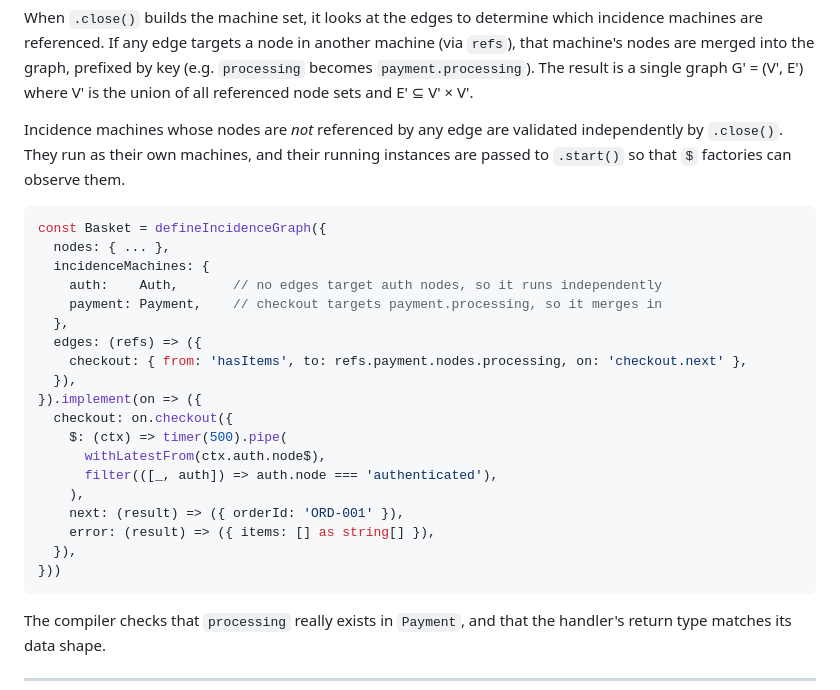
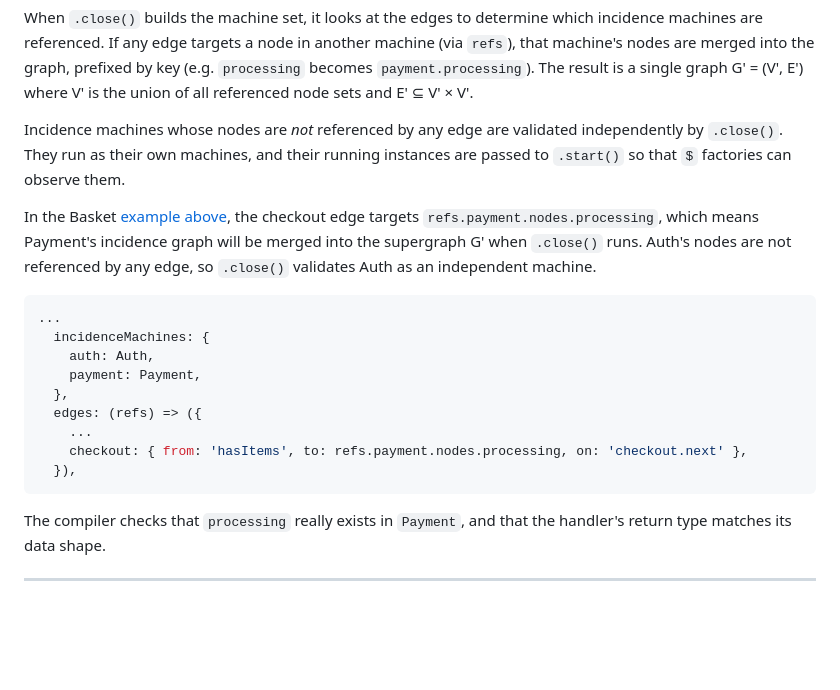
Before and after one commit to yaw-rx/ystate, a Markdown page: README.md, the part around one of its changes. Drawn GitHub-style; blank space fills up the shorter version.

Commit message:
CHORE: working on documentation.

````diff
--- a/README.md
+++ b/README.md
@@ -168,26 +171,18 @@ When `.close()` builds the machine set, it looks at the edges to determine which
 
 Incidence machines whose nodes are *not* referenced by any edge are validated independently by `.close()`. They run as their own machines, and their running instances are passed to `.start()` so that `$` factories can observe them.
 
+In the Basket [example above](#quick-look), the checkout edge targets `refs.payment.nodes.processing`, which means Payment's incidence graph will be merged into the supergraph G' when `.close()` runs. Auth's nodes are not referenced by any edge, so `.close()` validates Auth as an independent machine.
+
 ```typescript
-const Basket = defineIncidenceGraph({
-  nodes: { ... },
+...
   incidenceMachines: {
-    auth:    Auth,       // no edges target auth nodes, so it runs independently
-    payment: Payment,    // checkout targets payment.processing, so it merges in
+    auth: Auth,
+    payment: Payment,
   },
   edges: (refs) => ({
+    ...
     checkout: { from: 'hasItems', to: refs.payment.nodes.processing, on: 'checkout.next' },
   }),
-}).implement(on => ({
-  checkout: on.checkout({
-    $: (ctx) => timer(500).pipe(
-      withLatestFrom(ctx.auth.node$),
-      filter(([_, auth]) => auth.node === 'authenticated'),
-    ),
-    next: (result) => ({ orderId: 'ORD-001' }),
-    error: (result) => ({ items: [] as string[] }),
-  }),
-}))
 ```
 
 The compiler checks that `processing` really exists in `Payment`, and that the handler's return type matches its data shape.
````
Also changed, not shown: other parts of README.md (+8 -5 lines).
